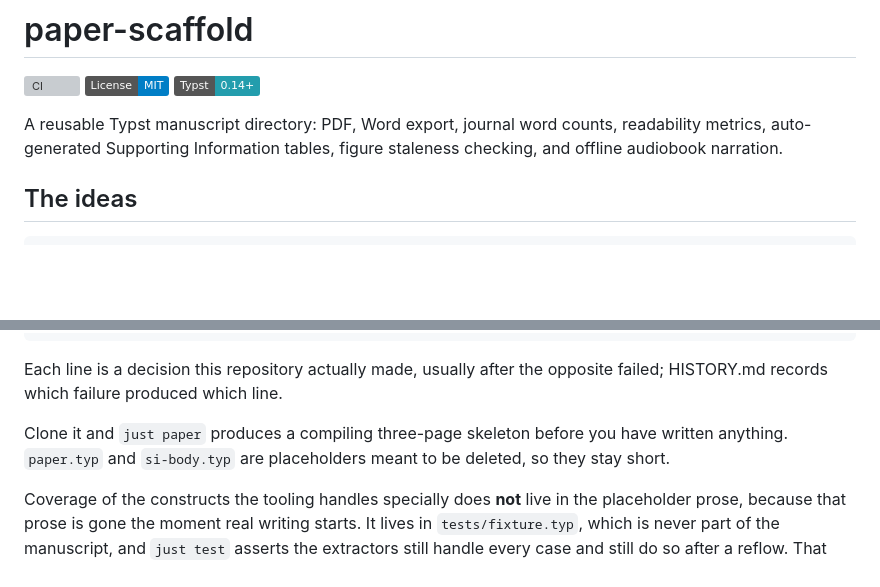
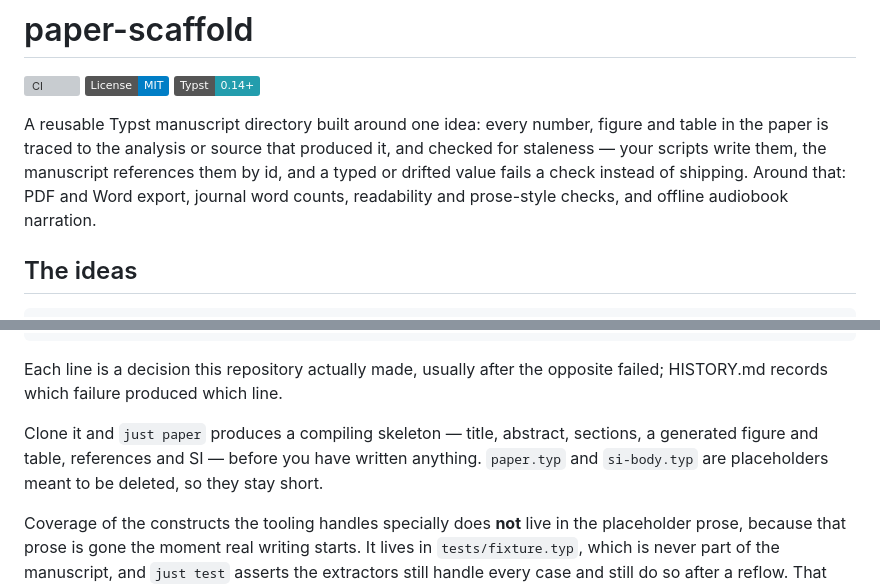
Before and after one commit to pgarrett-scripps/paper-scaffold, a Markdown page: README.md, 2 parts joined by grey strips. Drawn GitHub-style; badges without logos; blank space fills up the shorter version; grey boxes are pictures that could not be loaded.

Commit message:
README: the opener says what the scaffold actually does
'Auto-generated SI tables' implied the scaffold generates tables, when your
analysis scripts write them and the scaffold only wires and checks them. The
skeleton is four pages, not three, so the count is now a description that
cannot drift. And the first sentence now leads with the actual point --
numbers, figures and tables traced to their source -- instead of omitting it.

Co-Authored-By: Claude Fable 5 <noreply@anthropic.com>

```diff
--- a/README.md
+++ b/README.md
@@ -4,9 +4,12 @@
 [![License: MIT](https://img.shields.io/badge/License-MIT-blue.svg)](LICENSE)
 ![Typst 0.14+](https://img.shields.io/badge/Typst-0.14%2B-239dad)
 
-A reusable Typst manuscript directory: PDF, Word export, journal word counts,
-readability metrics, auto-generated Supporting Information tables, figure
-staleness checking, and offline audiobook narration.
+A reusable Typst manuscript directory built around one idea: every number,
+figure and table in the paper is traced to the analysis or source that
+produced it, and checked for staleness — your scripts write them, the
+manuscript references them by id, and a typed or drifted value fails a check
+instead of shipping. Around that: PDF and Word export, journal word counts,
+readability and prose-style checks, and offline audiobook narration.
 
 ## The ideas
 
@@ -32,8 +35,9 @@ Every guarantee was proven by breaking it first.
 Each line is a decision this repository actually made, usually after the
 opposite failed; HISTORY.md records which failure produced which line.
 
-Clone it and `just paper` produces a compiling three-page skeleton before you
-have written anything. `paper.typ` and `si-body.typ` are placeholders meant to be
+Clone it and `just paper` produces a compiling skeleton — title, abstract,
+sections, a generated figure and table, references and SI — before you have
+written anything. `paper.typ` and `si-body.typ` are placeholders meant to be
 deleted, so they stay short.
 
 Coverage of the constructs the tooling handles specially does **not** live in the
```
